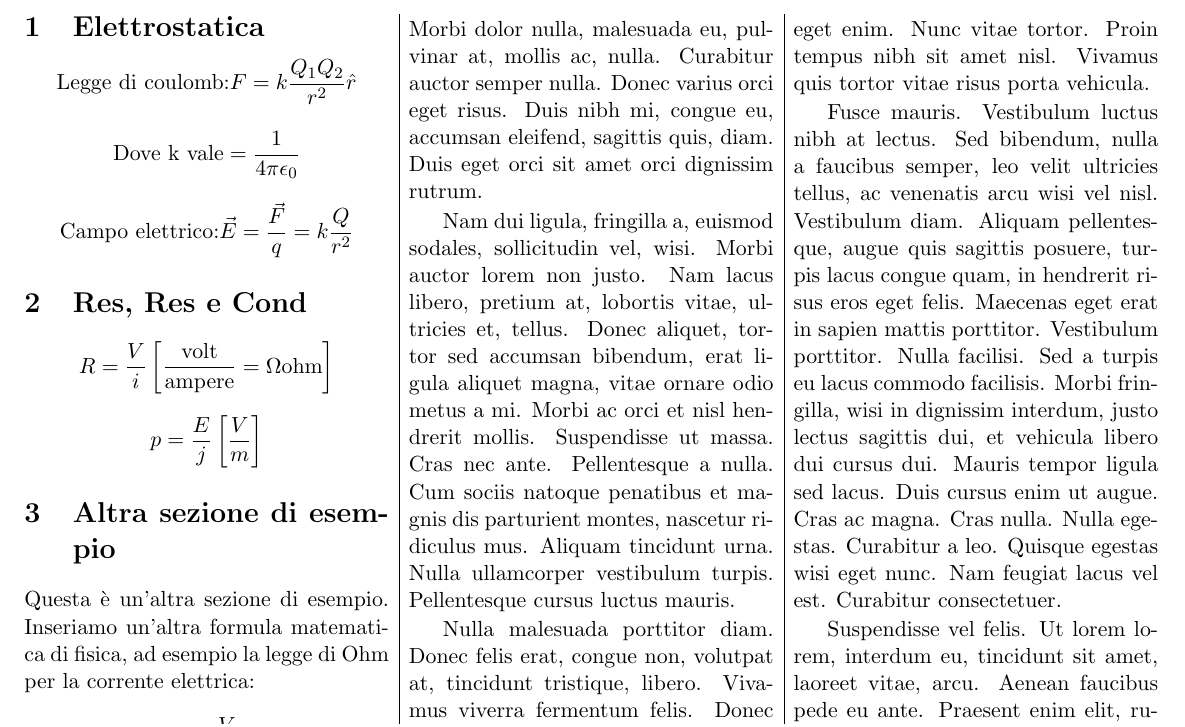
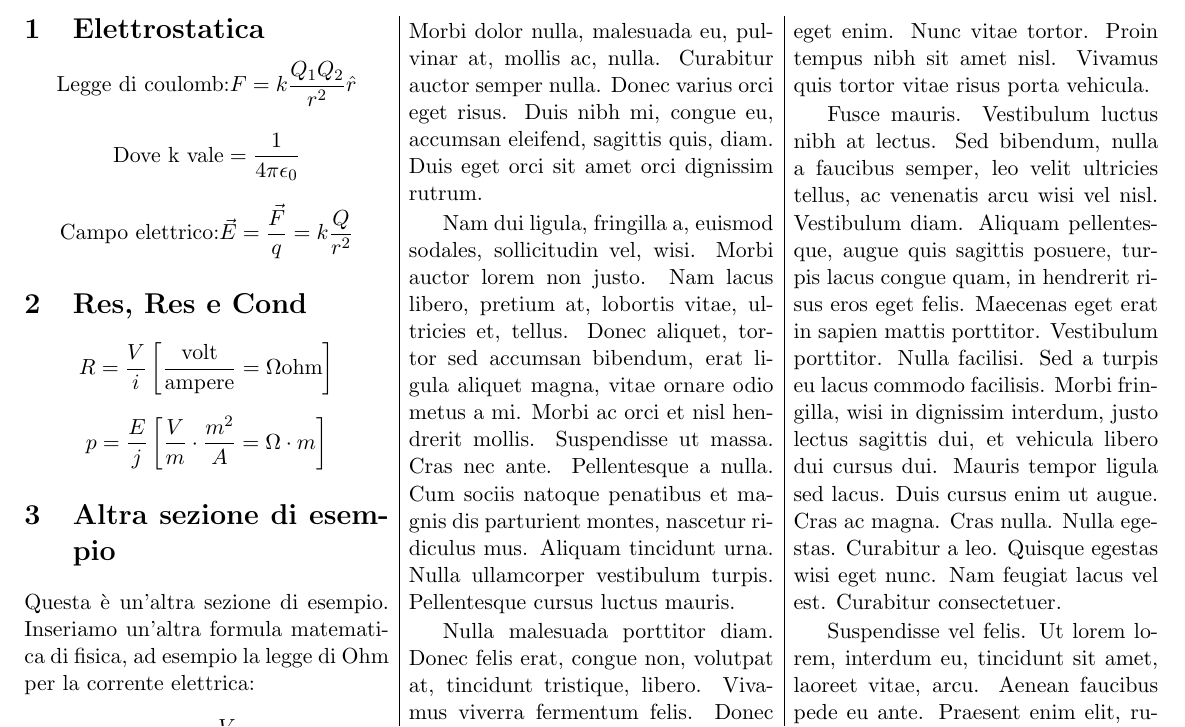
Before and after one commit to ironlanderl/FormularioFisica2, a LaTeX document (Fisica2.tex): part of page 1 of 3, cut so that both start at the same text. Compiled offline with pdfLaTeX.

Commit message:
txs auto checkin

```diff
--- a/Fisica2.tex
+++ b/Fisica2.tex
@@ -49,12 +49,14 @@
 		\section{Res, Res e Cond}
 
 		\begin{equation}
-			R=\frac{V}{i} \left[\frac{\text{volt}}{\text{ampere}}=\Omega\text{ohm}\right]
+			R=\frac{V}{i} \left[
+			\frac{\text{volt}}{\text{ampere}}=\Omega\text{ohm}
+			\right]
 		\end{equation}
 
 		\begin{equation}
 			p=\frac{E}{j} \left[
-			\frac{V}{m}
+			\frac{V}{m} \cdot \frac{m^{2}}{A} = \Omega \cdot m
 			\right]
 		\end{equation}
 
```
